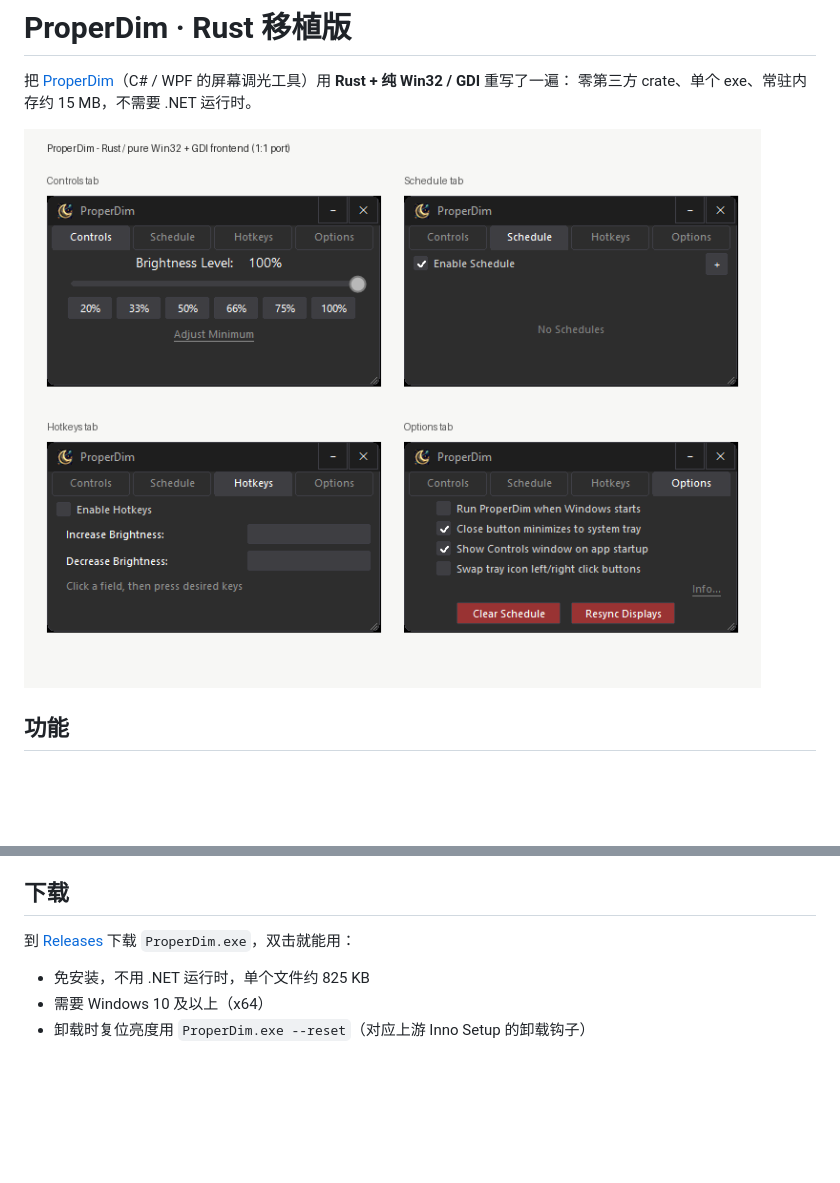
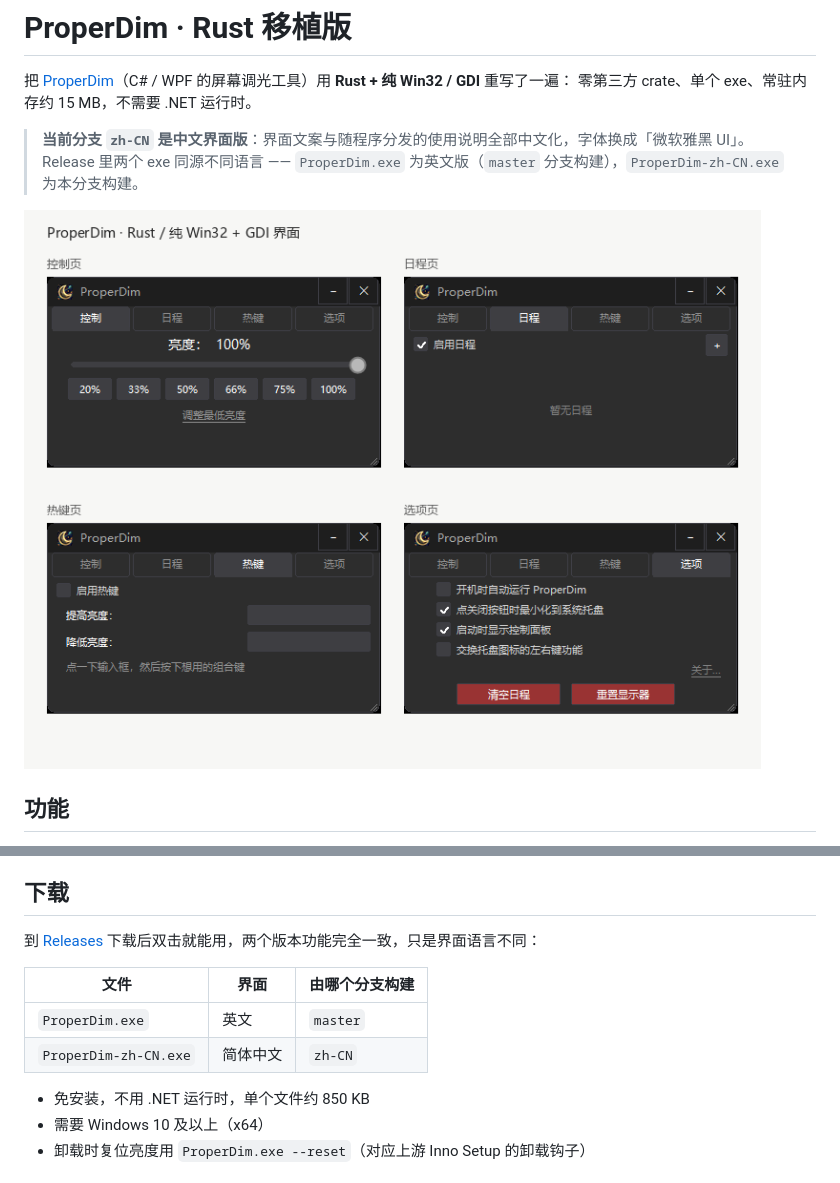
Before and after one commit to s13mjl/ProperDim-rust, a Markdown page: README.md, 2 parts joined by grey strips. Rendered like a GitHub page; pictures changed too: preview/frontend.png; blank space fills up the shorter version.

```diff
--- a/README.md
+++ b/README.md
@@ -2,6 +2,9 @@
 
 把 [ProperDim](https://github.com/crustyoldhuman/ProperDim)（C# / WPF 的屏幕调光工具）用 **Rust + 纯 Win32 / GDI** 重写了一遍：
 零第三方 crate、单个 exe、常驻内存约 15 MB，不需要 .NET 运行时。
+
+> **当前分支 `zh-CN` 是中文界面版**：界面文案与随程序分发的使用说明全部中文化，字体换成「微软雅黑 UI」。
+> Release 里两个 exe 同源不同语言 —— `ProperDim.exe` 为英文版（`master` 分支构建），`ProperDim-zh-CN.exe` 为本分支构建。
 
 ![控制面板](preview/frontend.png)
 
@@ -17,9 +20,15 @@
 
 ## 下载
 
-到 [Releases](https://github.com/s13mjl/ProperDim-rust/releases) 下载 `ProperDim.exe`，双击就能用：
+到 [Releases](https://github.com/s13mjl/ProperDim-rust/releases) 下载后双击就能用，两个版本功能完全一致，只是界面语言不同：
 
-- 免安装，不用 .NET 运行时，单个文件约 825 KB
+| 文件 | 界面 | 由哪个分支构建 |
+|---|---|---|
+| `ProperDim.exe` | 英文 | `master` |
+| `ProperDim-zh-CN.exe` | 简体中文 | `zh-CN` |
+
+
+- 免安装，不用 .NET 运行时，单个文件约 850 KB
 - 需要 Windows 10 及以上（x64）
 - 卸载时复位亮度用 `ProperDim.exe --reset`（对应上游 Inno Setup 的卸载钩子）
 
```
Also changed, not shown: preview/dialogs.png, 7 other files.
